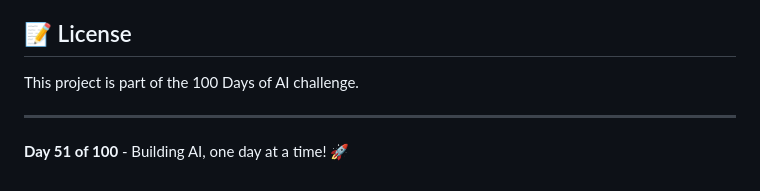
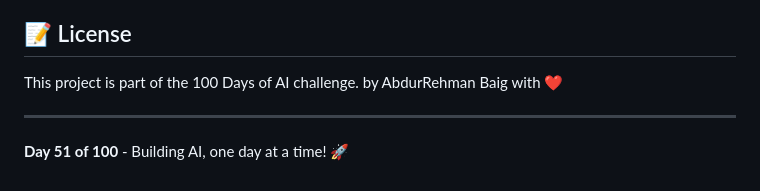
Before and after one commit to AbdulRehman028/100-days-of-ai, a Markdown page: Day-51-Resume-Skill-Extractor/README.md, the part around the change. Rendered like a GitHub page.

Commit message:
Add author credit to the README.md file

```diff
--- a/Day-51-Resume-Skill-Extractor/README.md
+++ b/Day-51-Resume-Skill-Extractor/README.md
@@ -162,6 +162,7 @@ By building this project, you'll learn:
 ## 📝 License
 
 This project is part of the 100 Days of AI challenge.
+by AbdurRehman Baig with ❤️
 
 ---
 
```
